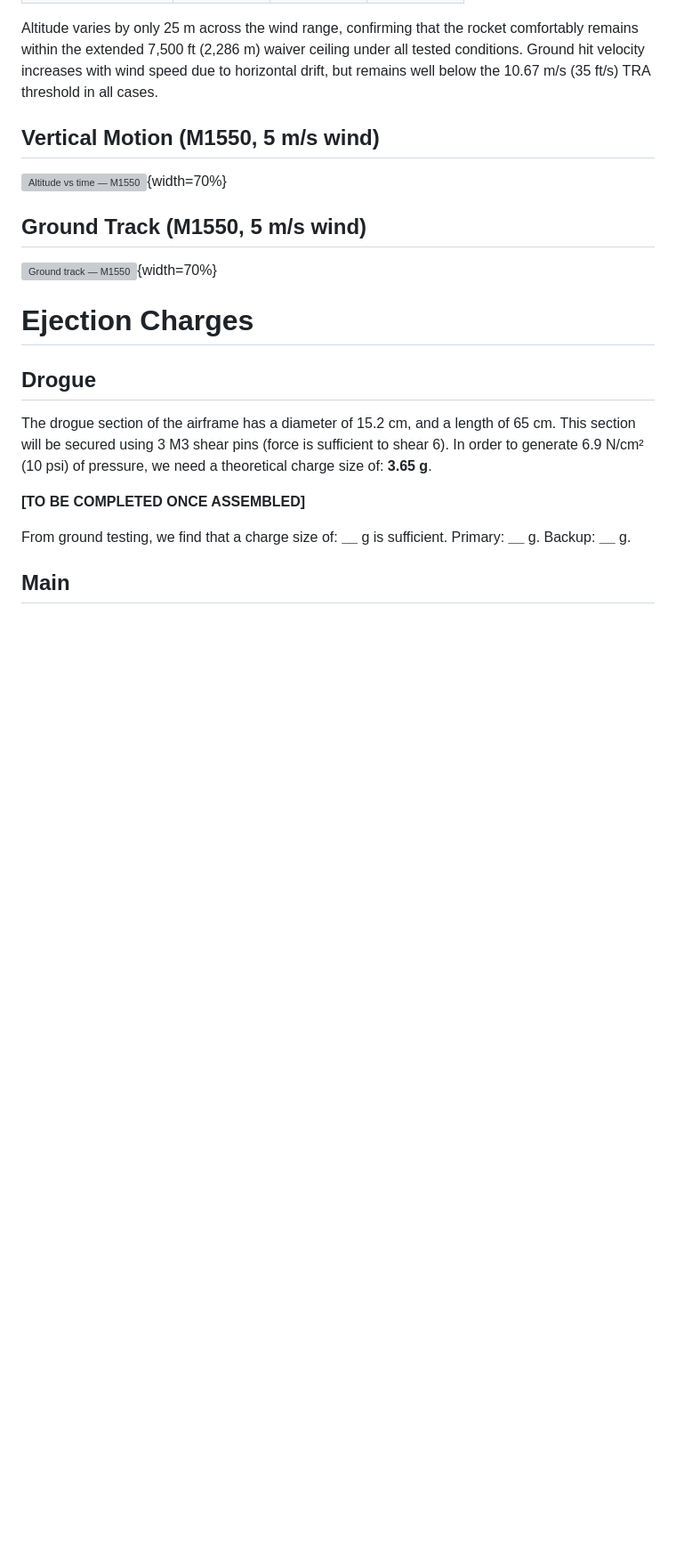
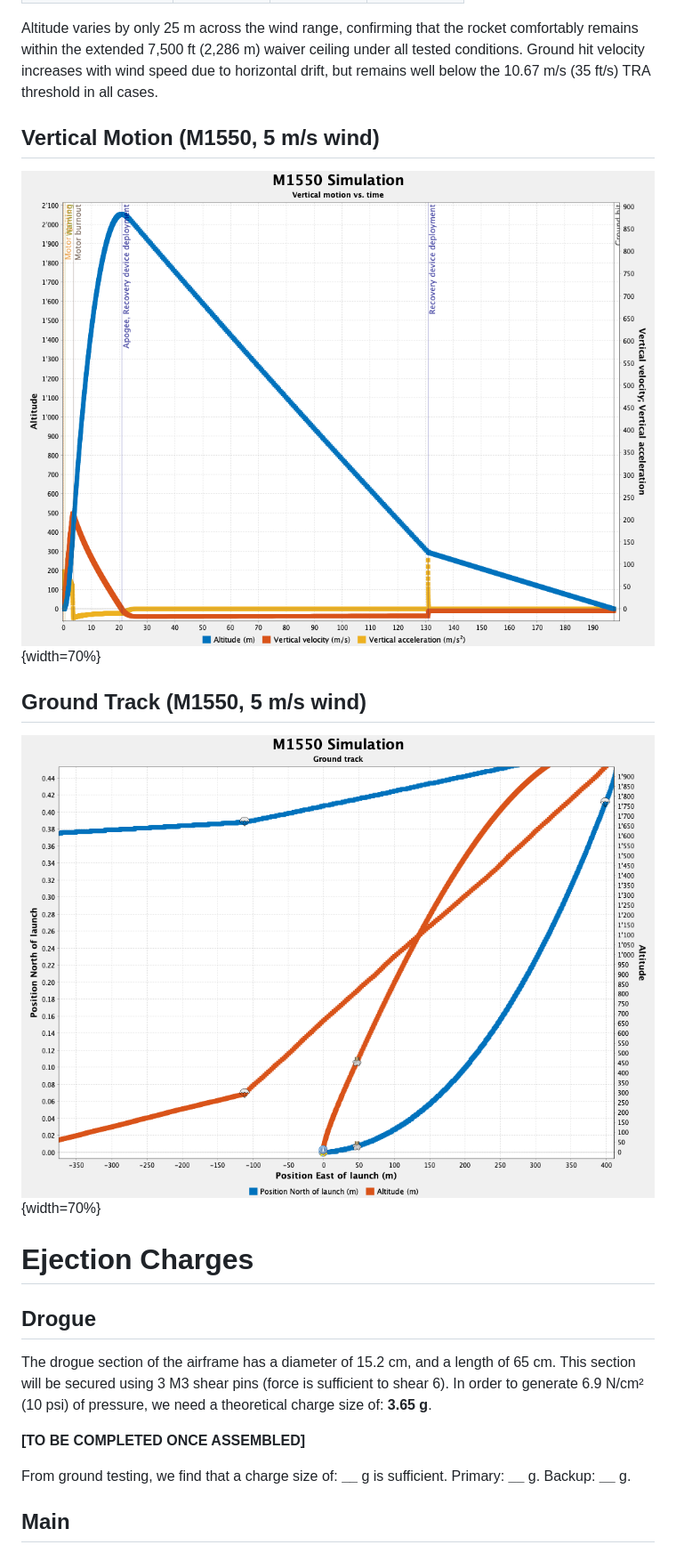
Before and after one commit to ChrisPedder/L3-project, a Markdown page: document/L3_Design_Document.md, the part around one of its changes. Shown at 89% size. GitHub-like rendering; blank space fills up the shorter version; grey boxes are pictures that could not be loaded.

```diff
--- a/document/L3_Design_Document.md
+++ b/document/L3_Design_Document.md
@@ -500,11 +501,11 @@ Altitude varies by only 25 m across the wind range, confirming that the rocket c
 
 ## Vertical Motion (M1550, 5 m/s wind)
 
-![Altitude vs time — M1550](images/vertical_flight_profile.jpg){width=70%}
+![Altitude vs time — M1550](images/vertical_flight_profile.png){width=70%}
 
 ## Ground Track (M1550, 5 m/s wind)
 
-![Ground track — M1550](images/ground_track_profile.jpg){width=70%}
+![Ground track — M1550](images/ground_track_profile.png){width=70%}
 
 # Ejection Charges
 
```
Also changed, not shown: other parts of document/L3_Design_Document.md (+11 -10 lines).
